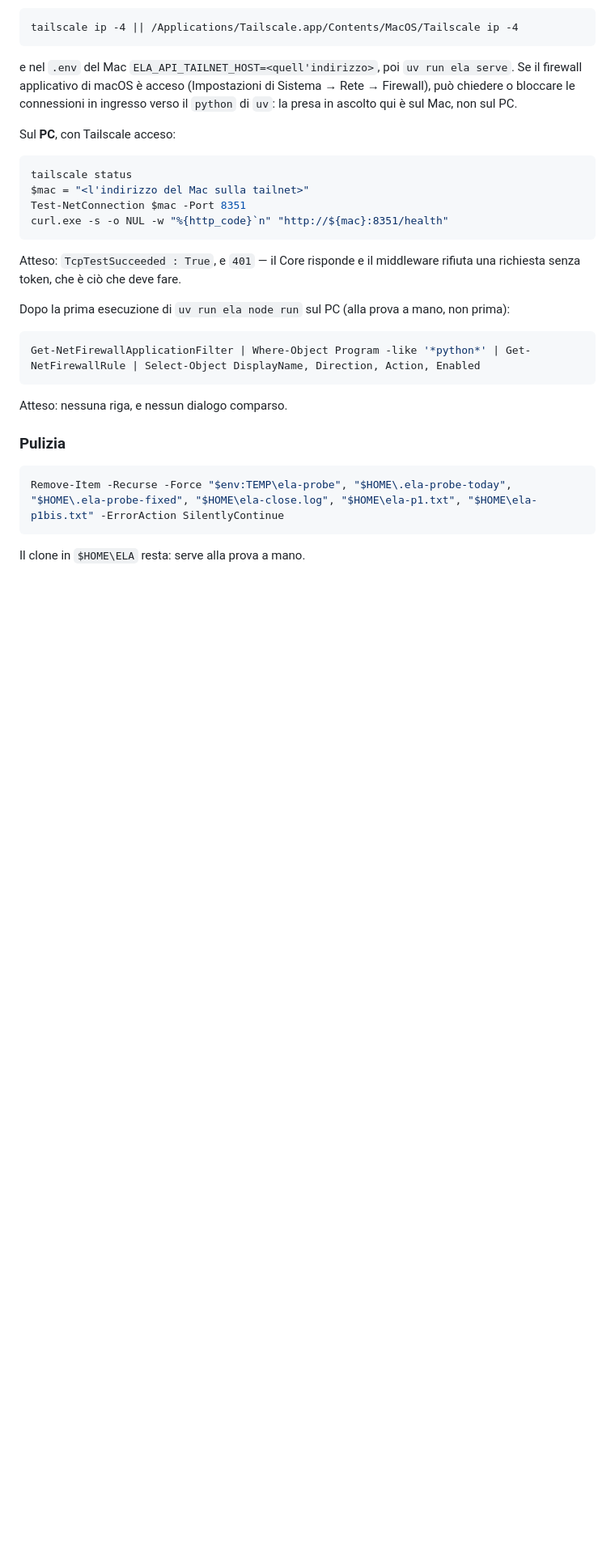
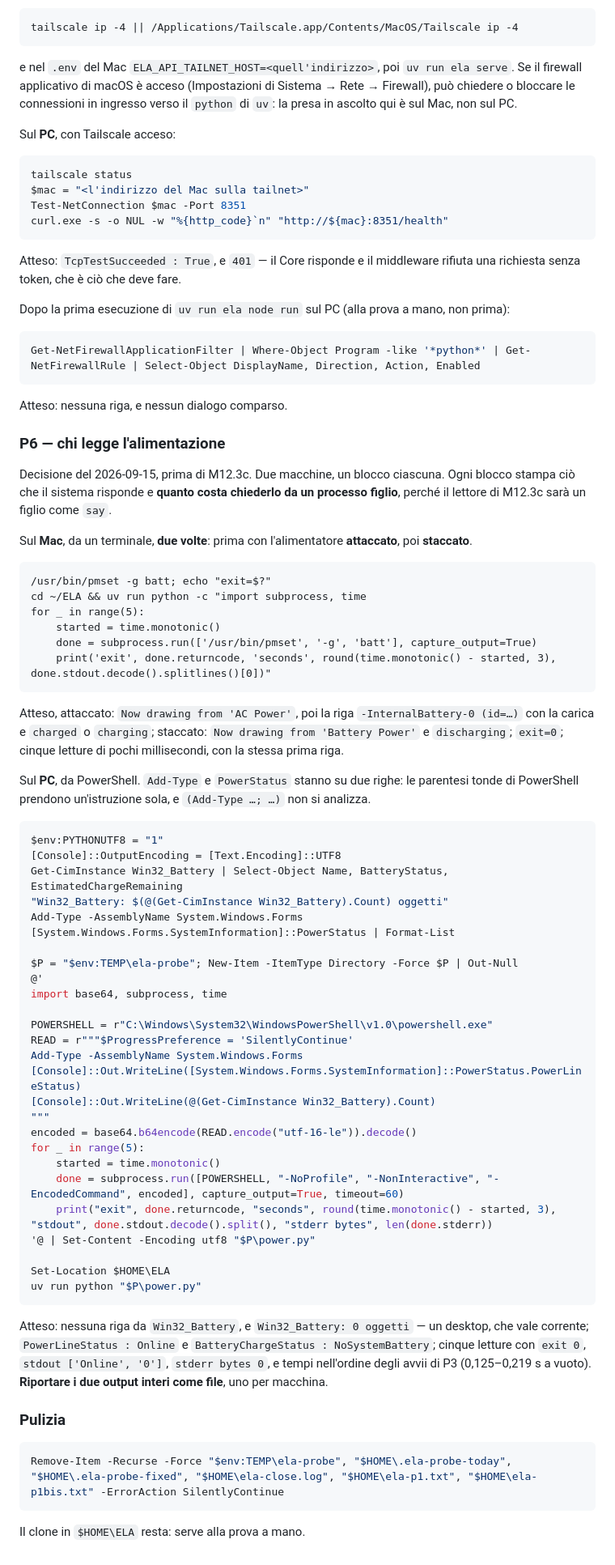
Before and after one commit to silvitommaso10-spec/ELA, a Markdown page: docs/milestones/M12.4.md, the part around one of its changes. Shown at 81% size. GitHub-like rendering; blank space fills up the shorter version.

````diff
--- a/docs/milestones/M12.4.md
+++ b/docs/milestones/M12.4.md
@@ -1537,6 +1544,64 @@ Get-NetFirewallApplicationFilter | Where-Object Program -like '*python*' | Get-N
 
 Atteso: nessuna riga, e nessun dialogo comparso.
 
+### P6 — chi legge l'alimentazione
+
+Decisione del 2026-09-15, prima di M12.3c. Due macchine, un blocco ciascuna. Ogni blocco stampa ciò che
+il sistema risponde e **quanto costa chiederlo da un processo figlio**, perché il lettore di M12.3c sarà
+un figlio come `say`.
+
+Sul **Mac**, da un terminale, **due volte**: prima con l'alimentatore **attaccato**, poi **staccato**.
+
+```
+/usr/bin/pmset -g batt; echo "exit=$?"
+cd ~/ELA && uv run python -c "import subprocess, time
+for _ in range(5):
+    started = time.monotonic()
+    done = subprocess.run(['/usr/bin/pmset', '-g', 'batt'], capture_output=True)
+    print('exit', done.returncode, 'seconds', round(time.monotonic() - started, 3), done.stdout.decode().splitlines()[0])"
+```
+
+Atteso, attaccato: `Now drawing from 'AC Power'`, poi la riga `-InternalBattery-0 (id=…)` con la
+carica e `charged` o `charging`; staccato: `Now drawing from 'Battery Power'` e `discharging`;
+`exit=0`; cinque letture di pochi millisecondi, con la stessa prima riga.
+
+Sul **PC**, da PowerShell. `Add-Type` e `PowerStatus` stanno su due righe: le parentesi tonde di
+PowerShell prendono un'istruzione sola, e `(Add-Type …; …)` non si analizza.
+
+```powershell
+$env:PYTHONUTF8 = "1"
+[Console]::OutputEncoding = [Text.Encoding]::UTF8
+Get-CimInstance Win32_Battery | Select-Object Name, BatteryStatus, EstimatedChargeRemaining
+"Win32_Battery: $(@(Get-CimInstance Win32_Battery).Count) oggetti"
+Add-Type -AssemblyName System.Windows.Forms
+[System.Windows.Forms.SystemInformation]::PowerStatus | Format-List
+
+$P = "$env:TEMP\ela-probe"; New-Item -ItemType Directory -Force $P | Out-Null
+@'
+import base64, subprocess, time
+
+POWERSHELL = r"C:\Windows\System32\WindowsPowerShell\v1.0\powershell.exe"
+READ = r"""$ProgressPreference = 'SilentlyContinue'
+Add-Type -AssemblyName System.Windows.Forms
+[Console]::Out.WriteLine([System.Windows.Forms.SystemInformation]::PowerStatus.PowerLineStatus)
+[Console]::Out.WriteLine(@(Get-CimInstance Win32_Battery).Count)
+"""
+encoded = base64.b64encode(READ.encode("utf-16-le")).decode()
+for _ in range(5):
+    started = time.monotonic()
+    done = subprocess.run([POWERSHELL, "-NoProfile", "-NonInteractive", "-EncodedCommand", encoded], capture_output=True, timeout=60)
+    print("exit", done.returncode, "seconds", round(time.monotonic() - started, 3), "stdout", done.stdout.decode().split(), "stderr bytes", len(done.stderr))
+'@ | Set-Content -Encoding utf8 "$P\power.py"
+
+Set-Location $HOME\ELA
+uv run python "$P\power.py"
+```
+
+Atteso: nessuna riga da `Win32_Battery`, e `Win32_Battery: 0 oggetti` — un desktop, che vale corrente;
+`PowerLineStatus : Online` e `BatteryChargeStatus : NoSystemBattery`; cinque letture con `exit 0`,
+`stdout ['Online', '0']`, `stderr bytes 0`, e tempi nell'ordine degli avvii di P3 (0,125–0,219 s a
+vuoto). **Riportare i due output interi come file**, uno per macchina.
+
 ### Pulizia
 
 ```powershell
````
Also changed, not shown: other parts of docs/milestones/M12.4.md (+59 -52 lines).
